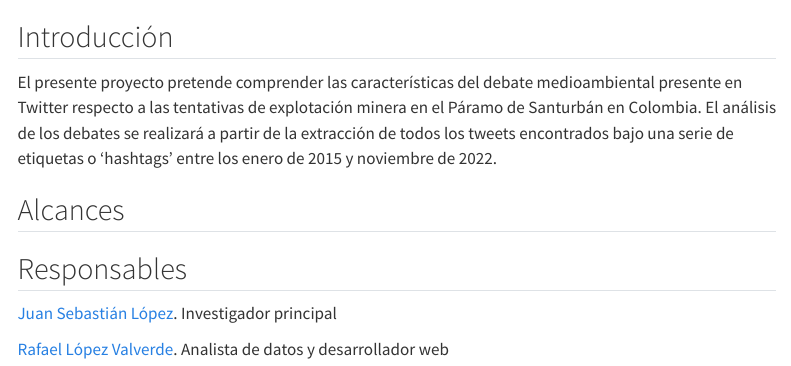
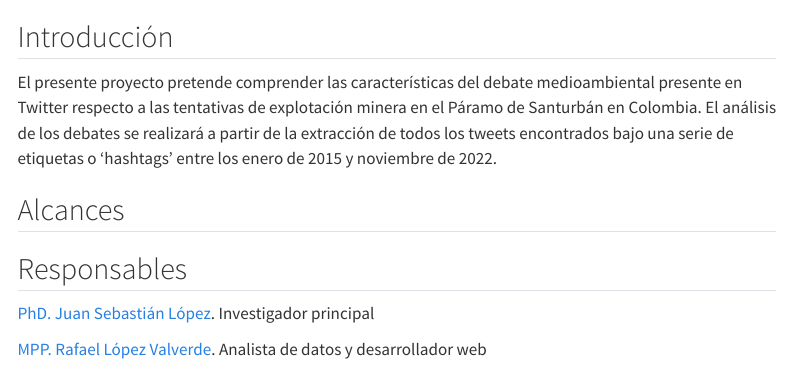
Before and after one commit to rafalopezv/webSanturban, a Quarto document (index.qmd): the page in a window 1100 px wide, from its top. Rendered offline with R 4.5, knitr and Pandoc in place of Quarto, with nearby package versions; menus at the side of the page are left out.

Commit message:
add roles

```diff
--- a/index.qmd
+++ b/index.qmd
@@ -11,6 +11,6 @@ El presente proyecto pretende comprender las características del debate medioam
 
 ## Responsables
 
-[Juan Sebastián López](https://scholar.google.es/citations?user=AD16060AAAAJ&hl=es). Investigador principal
+[PhD. Juan Sebastián López](https://scholar.google.es/citations?user=AD16060AAAAJ&hl=es). Investigador principal
 
-[Rafael López Valverde](https://rafalopezv.io/about/). Analista de datos y desarrollador web
+[MPP. Rafael López Valverde](https://rafalopezv.io/about/). Analista de datos y desarrollador web
```
